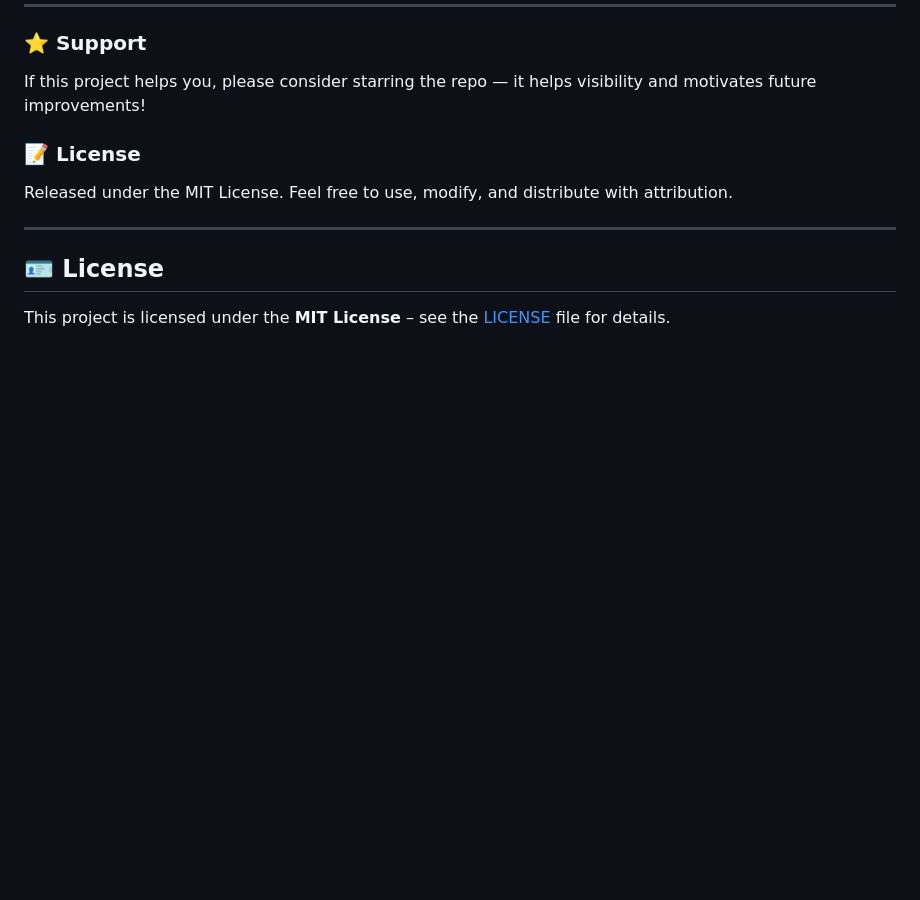
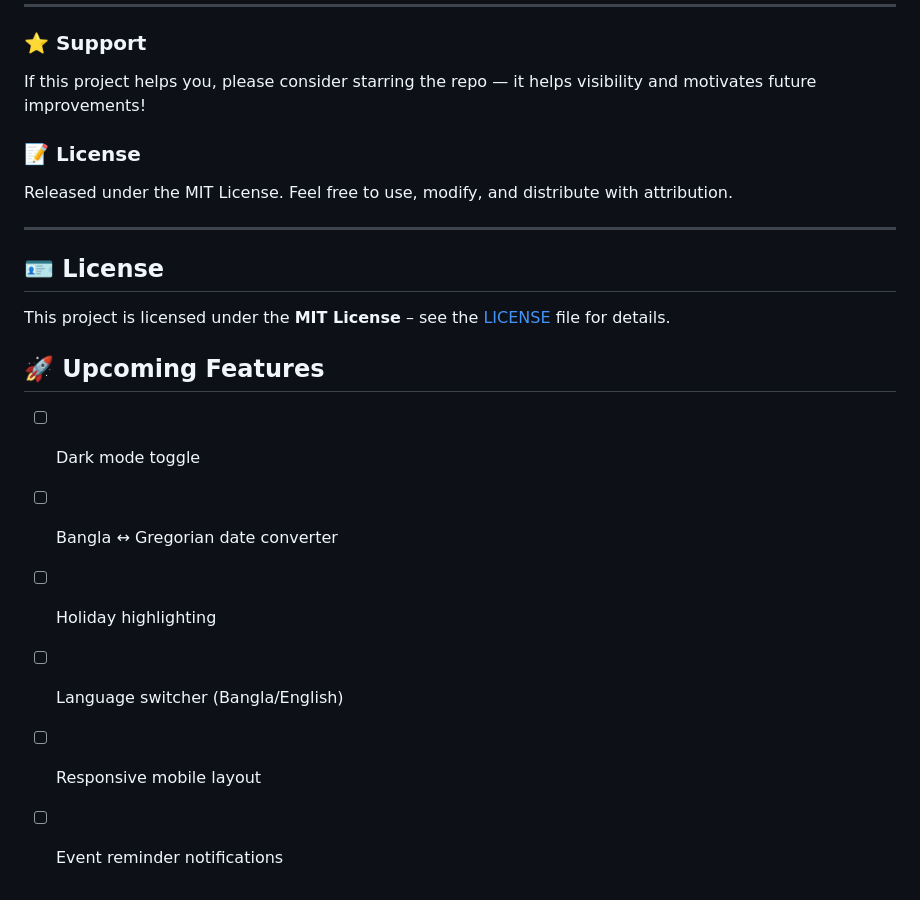
Before and after one commit to AnowarOHossain/bangla-calendar, a Markdown page: README.md, the part around the change. Rendered like a GitHub page; blank space fills up the shorter version.

Commit message:
Updated README with planned features

```diff
--- a/README.md
+++ b/README.md
@@ -239,3 +239,12 @@ Released under the MIT License. Feel free to use, modify, and distribute with at
 ## 🪪 License
 
 This project is licensed under the **MIT License** – see the [LICENSE](LICENSE) file for details.
+
+## 🚀 Upcoming Features
+
+- [ ] Dark mode toggle
+- [ ] Bangla ↔ Gregorian date converter
+- [ ] Holiday highlighting
+- [ ] Language switcher (Bangla/English)
+- [ ] Responsive mobile layout
+- [ ] Event reminder notifications
```
